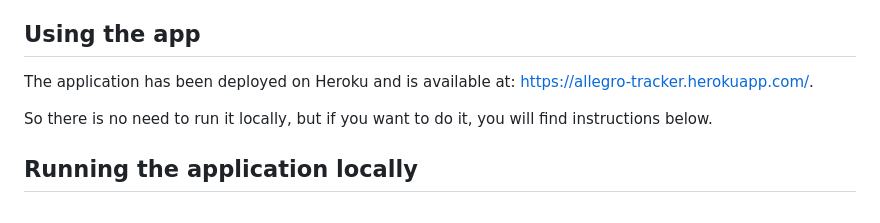
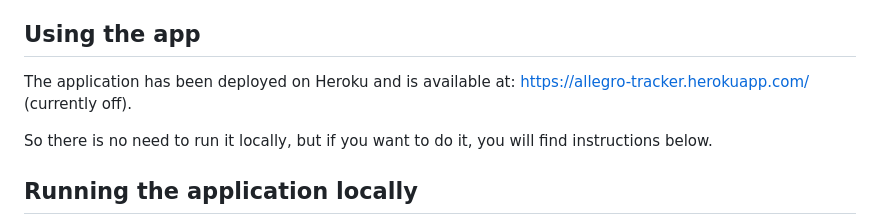
Before and after one commit to JKuziola/IO-AllegroTracker, a Markdown page: README.md, the part around the change. GitHub-like rendering.

```diff
--- a/README.md
+++ b/README.md
@@ -31,7 +31,7 @@ which are available at the links listed at the end of this file.
 
 ## Using the app
 The application has been deployed on Heroku and is available at:
-https://allegro-tracker.herokuapp.com/.
+https://allegro-tracker.herokuapp.com/ (currently off).
 
 So there is no need to run it locally, but if you want to do it, you will find instructions below.
 
```
